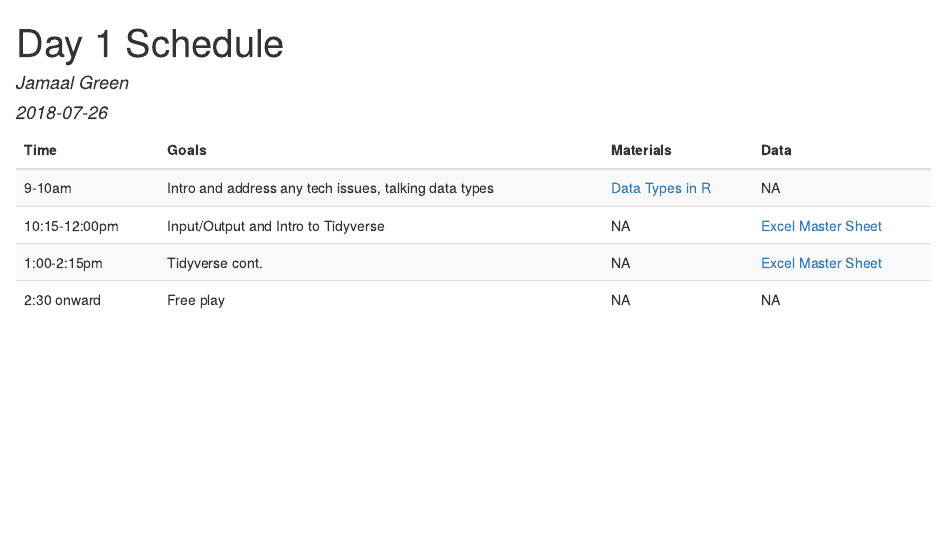
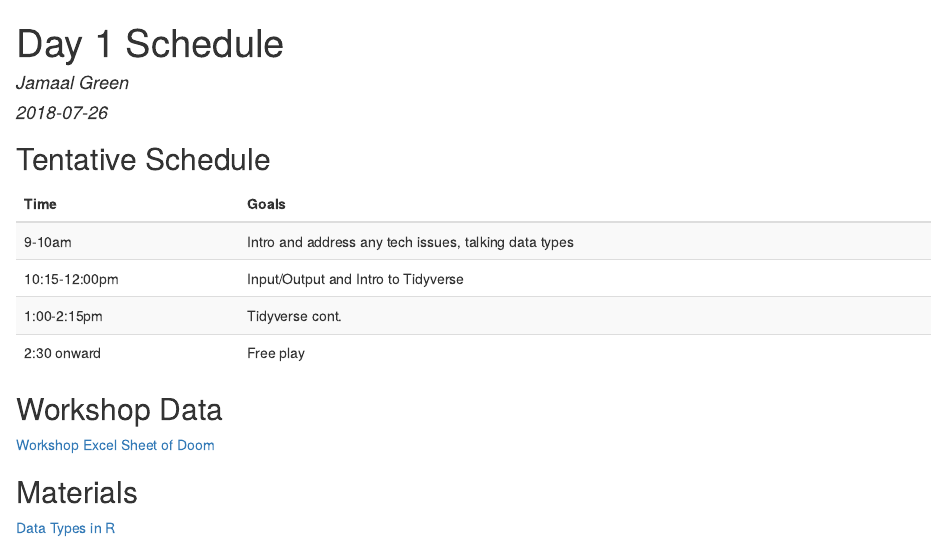
Before and after one commit to jamgreen/pdx_r_pums, an R Markdown document (content/day1/2018-07-26-day-1-schedule.Rmd): the page in a window 1100 px wide, from its top. The pictures show the output file content/day1/2018-07-26-day-1-schedule.html that the author committed with the source, opened offline.

Commit message:
trying it now

````diff
--- a/content/day1/2018-07-26-day-1-schedule.Rmd
+++ b/content/day1/2018-07-26-day-1-schedule.Rmd
@@ -8,22 +8,29 @@ tags: []
 description: ''
 ---
 
+##Tentative Schedule
+
 ```{r echo=FALSE, message=FALSE, warning=FALSE}
 
 if(!require(pacman)){install.packages("pacman"); library(pacman)}
 p_load(tibble, pander, knitr, kable, kableExtra)
 
 
-sched <- tribble(~Time, ~Goals, ~Materials, ~Data,
+sched <- tribble(~Time, ~Goals,
                  "9-10am", "Intro and address any tech issues, talking data types",
-                 paste0('[Data Types in R]','(static/data/data_type.pdf)'), NA,
-                 "10:15-12:00pm", "Input/Output and Intro to Tidyverse", NA,
-                 paste0('[Excel Master Sheet]','(data/DataSetsForPSUWorkshop.xlsx)'),
-                 "1:00-2:15pm", "Tidyverse cont.", NA, paste0('[Excel Master Sheet]','(data/DataSetsForPSUWorkshop.xlsx)'),
-                 "2:30 onward", "Free play", NA, NA)
+                 "10:15-12:00pm", "Input/Output and Intro to Tidyverse",
+                 "1:00-2:15pm", "Tidyverse cont.",
+                 "2:30 onward", "Free play")
 
 kable(sched) %>%
   kable_styling(bootstrap_options = c("striped", "hover"))
 
 
 ```
+
+##Workshop Data
+[Workshop Excel Sheet of Doom](data/DataSetsForPSUWorkshop.xlsx)
+
+##Materials
+
+[Data Types in R](static/data/data_type.pdf)
````
Also changed, not shown: content/day1/2018-07-26-day-1-schedule.html.
